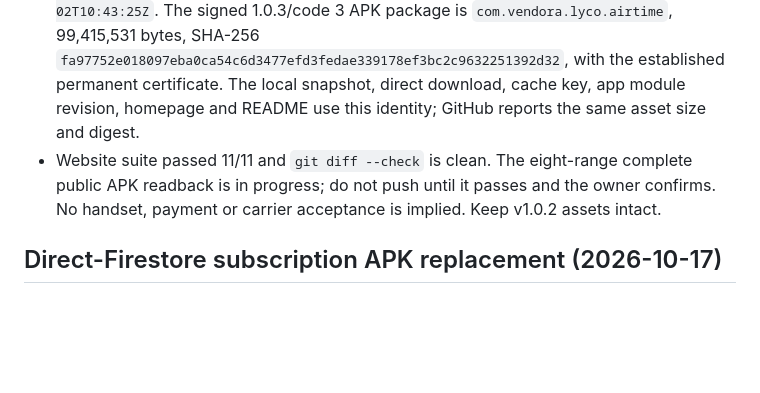
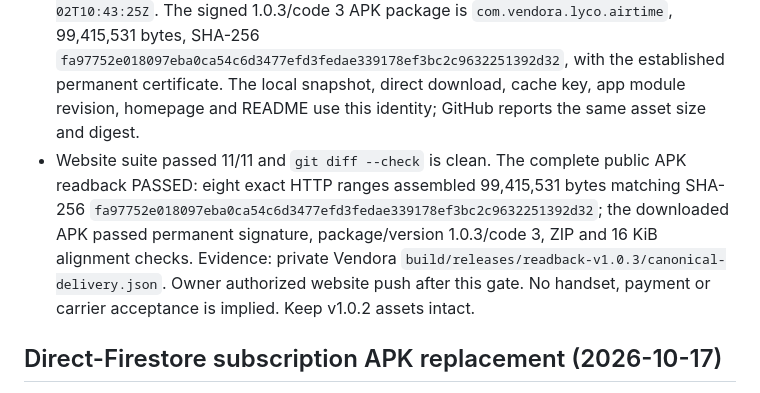
Before and after one commit to officialmrlyco/VendoraWeb, a Markdown page: AGENTS.md, the part around the change. Rendered like a GitHub page; blank space fills up the shorter version.

Commit message:
Record Vendora 1.0.3 public APK readback

```diff
--- a/AGENTS.md
+++ b/AGENTS.md
@@ -3,7 +3,7 @@
 - Prepared `RELEASE_NOTES_1.0.3.md` from the 2 November source audit: durable local transaction response history, website delivery status waits, cooldown for unchanged rejected result uploads, and current scratch-card inventory protections. Preserve the distinction between payment and delivery, and do not imply physical carrier acceptance.
 - Website source was clean on `main` tracking `origin/main` (`https://github.com/officialmrlyco/VendoraWeb.git`) at preparation start. The existing v1.0.2 fallback snapshot is verified metadata for its existing 99,185,899-byte APK; it must not be reused as v1.0.3 metadata.
 - Verified stable/latest GitHub release: ID `431227688`, tag `v1.0.3`, published `2026-11-02T10:43:25Z`. The signed 1.0.3/code 3 APK package is `com.vendora.lyco.airtime`, 99,415,531 bytes, SHA-256 `fa97752e018097eba0ca54c6d3477efd3fedae339178ef3bc2c9632251392d32`, with the established permanent certificate. The local snapshot, direct download, cache key, app module revision, homepage and README use this identity; GitHub reports the same asset size and digest.
-- Website suite passed 11/11 and `git diff --check` is clean. The eight-range complete public APK readback is in progress; do not push until it passes and the owner confirms. No handset, payment or carrier acceptance is implied. Keep v1.0.2 assets intact.
+- Website suite passed 11/11 and `git diff --check` is clean. The complete public APK readback PASSED: eight exact HTTP ranges assembled 99,415,531 bytes matching SHA-256 `fa97752e018097eba0ca54c6d3477efd3fedae339178ef3bc2c9632251392d32`; the downloaded APK passed permanent signature, package/version 1.0.3/code 3, ZIP and 16 KiB alignment checks. Evidence: private Vendora `build/releases/readback-v1.0.3/canonical-delivery.json`. Owner authorized website push after this gate. No handset, payment or carrier acceptance is implied. Keep v1.0.2 assets intact.
 
 ## Direct-Firestore subscription APK replacement (2026-10-17)
 
```
